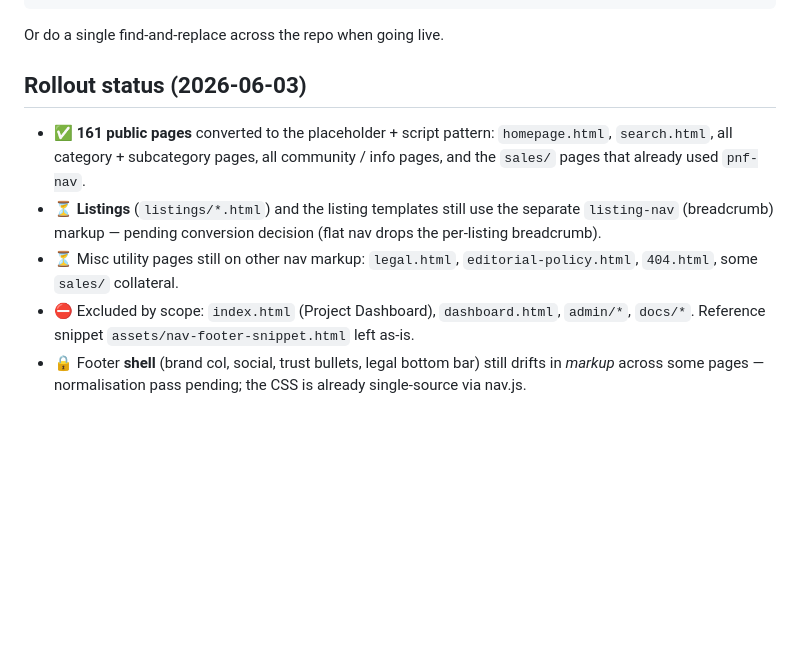
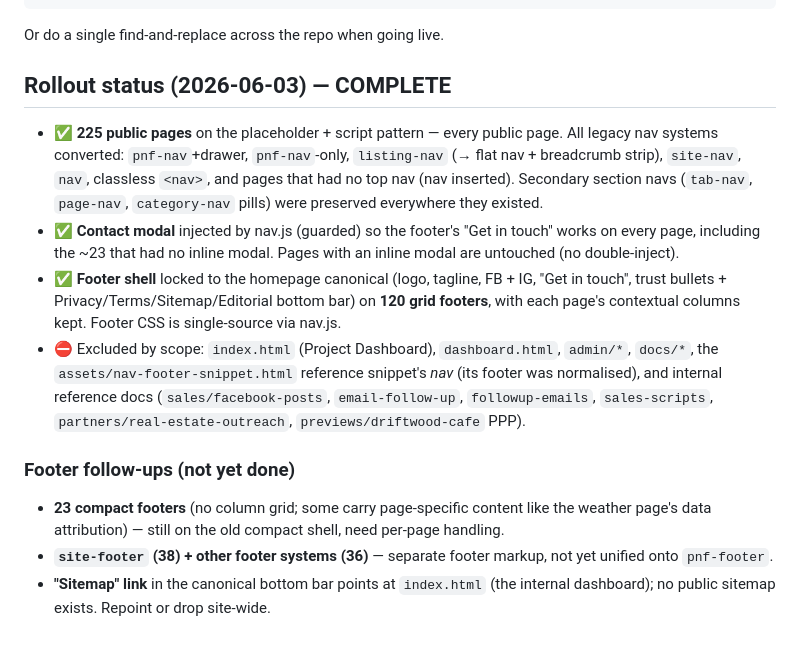
Before and after one commit to plainblackcreative/papamoa-previews, a Markdown page: docs/nav-usage.md, the part around the change. GitHub-like rendering; blank space fills up the shorter version.

```diff
--- a/docs/nav-usage.md
+++ b/docs/nav-usage.md
@@ -86,19 +86,32 @@ preview). At custom-domain launch, set the base to empty **before** the script:
 
 Or do a single find-and-replace across the repo when going live.
 
-## Rollout status (2026-06-03)
+## Rollout status (2026-06-03) — COMPLETE
 
-- ✅ **161 public pages** converted to the placeholder + script pattern:
-  `homepage.html`, `search.html`, all category + subcategory pages, all community
-  / info pages, and the `sales/` pages that already used `pnf-nav`.
-- ⏳ **Listings** (`listings/*.html`) and the listing templates still use the
-  separate `listing-nav` (breadcrumb) markup — pending conversion decision
-  (flat nav drops the per-listing breadcrumb).
-- ⏳ Misc utility pages still on other nav markup: `legal.html`,
-  `editorial-policy.html`, `404.html`, some `sales/` collateral.
+- ✅ **225 public pages** on the placeholder + script pattern — every public page.
+  All legacy nav systems converted: `pnf-nav`+drawer, `pnf-nav`-only, `listing-nav`
+  (→ flat nav + breadcrumb strip), `site-nav`, `nav`, classless `<nav>`, and pages
+  that had no top nav (nav inserted). Secondary section navs (`tab-nav`, `page-nav`,
+  `category-nav` pills) were preserved everywhere they existed.
+- ✅ **Contact modal** injected by nav.js (guarded) so the footer's "Get in touch"
+  works on every page, including the ~23 that had no inline modal. Pages with an
+  inline modal are untouched (no double-inject).
+- ✅ **Footer shell** locked to the homepage canonical (logo, tagline, FB + IG,
+  "Get in touch", trust bullets + Privacy/Terms/Sitemap/Editorial bottom bar) on
+  **120 grid footers**, with each page's contextual columns kept. Footer CSS is
+  single-source via nav.js.
 - ⛔ Excluded by scope: `index.html` (Project Dashboard), `dashboard.html`,
-  `admin/*`, `docs/*`. Reference snippet `assets/nav-footer-snippet.html` left
-  as-is.
-- 🔒 Footer **shell** (brand col, social, trust bullets, legal bottom bar) still
-  drifts in *markup* across some pages — normalisation pass pending; the CSS is
-  already single-source via nav.js.
+  `admin/*`, `docs/*`, the `assets/nav-footer-snippet.html` reference snippet's
+  *nav* (its footer was normalised), and internal reference docs
+  (`sales/facebook-posts`, `email-follow-up`, `followup-emails`, `sales-scripts`,
+  `partners/real-estate-outreach`, `previews/driftwood-cafe` PPP).
+
+### Footer follow-ups (not yet done)
+
+- **23 compact footers** (no column grid; some carry page-specific content like
+  the weather page's data attribution) — still on the old compact shell, need
+  per-page handling.
+- **`site-footer` (38) + other footer systems (36)** — separate footer markup,
+  not yet unified onto `pnf-footer`.
+- **"Sitemap" link** in the canonical bottom bar points at `index.html` (the
+  internal dashboard); no public sitemap exists. Repoint or drop site-wide.
```
Also changed, not shown: docs/Project_Master.md (+3 -2 lines), docs/SESSION_HANDOFF.md (+25 -5 lines).
